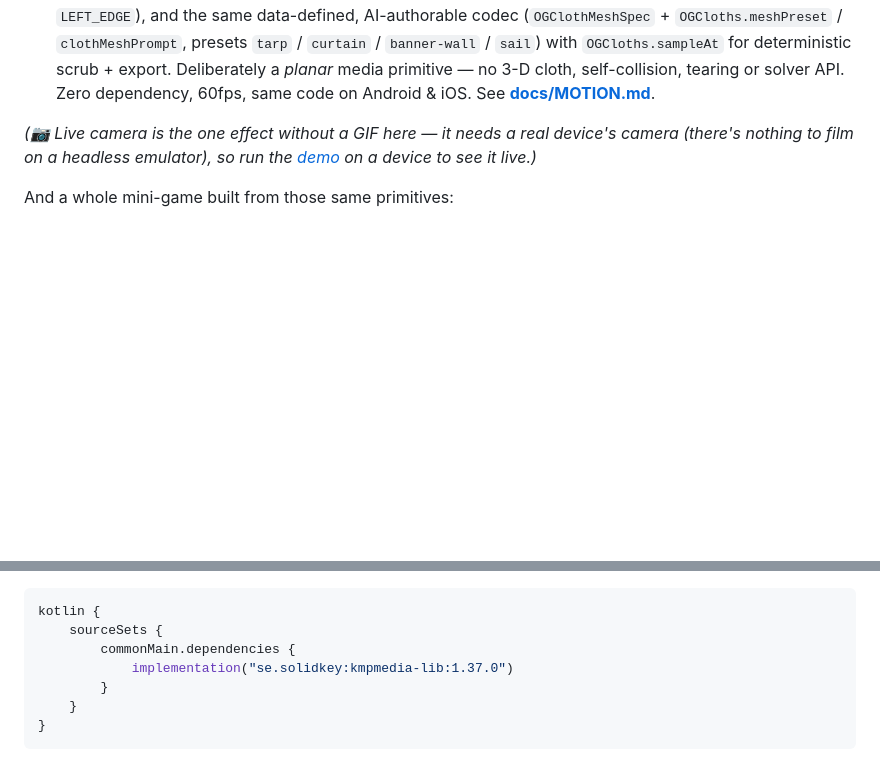
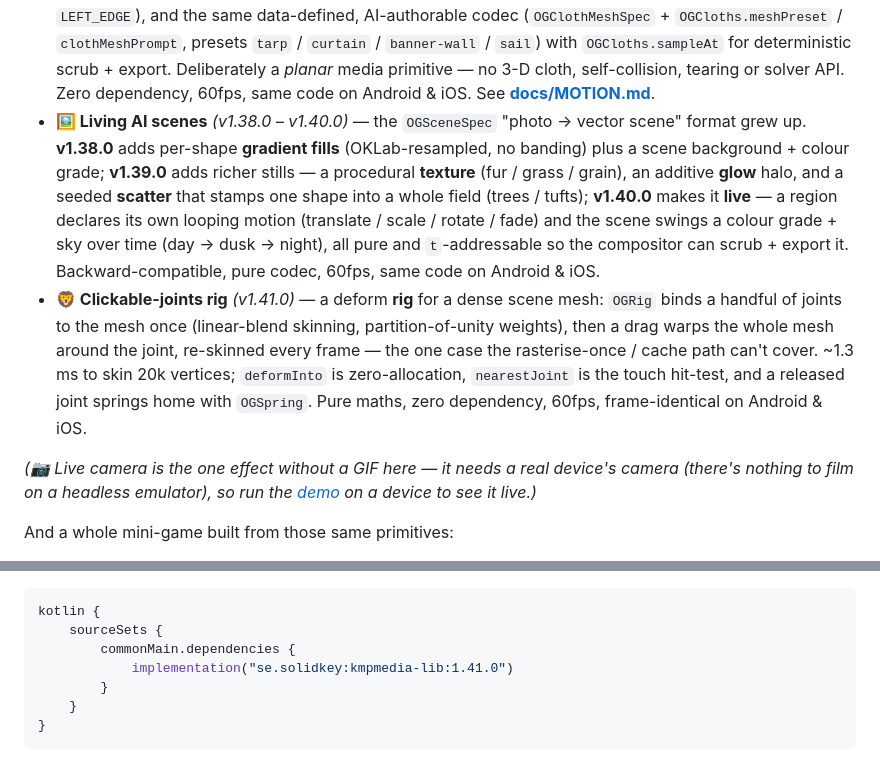
Before and after one commit to SolidKeyAB/kmpmedia, a Markdown page: README.md, 2 parts joined by grey strips. Rendered like a GitHub page; blank space fills up the shorter version.

```diff
--- a/README.md
+++ b/README.md
@@ -185,6 +189,8 @@ Here's the full rundown of this wave (📷 live camera is the one effect not sho
 - **🌀 Motion dynamics** *(v1.35.0)* — the pure-maths "feel" layer of `com.solidkey.painpoints.motion`: an analytic second-order **spring** (`OGSpring` — lag, overshoot, settle; closed-form so the compositor can scrub + export it, which `androidx…spring()` can't), **follow-through** (`OGFollowChain`, a trailing chain for hair / cape / limbs), volume-preserving **squash & stretch** (`OGSquash`) and organic **idle sway** (`OGSway`). The whole feel is data — an `OGDynamicsSpec` with five presets (`bouncy` / `heavy` / `snappy` / `gentle` / `stiff`) a model can author from a sentence (`OGDynamics.dynamicsPrompt`), the same pattern as `OGLooks` / `OGMotions` / `OGStyles`. Pure maths, zero dependency, 60fps, same code on Android & iOS. See [**docs/MOTION.md**](docs/MOTION.md).
 - **🧣 Cloth** *(v1.36.0)* — a fabric primitive in `com.solidkey.painpoints.motion`: `OGClothStrip`, a one-dimensional **Verlet** cloth strip pinned at the head that hangs under gravity, stays **inextensible** (four position-based distance-constraint passes, so it swings but never stretches) and flutters in a prevailing wind plus seeded `OGFxNoise` gusts — a scarf, flag, banner or lock of hair. A **fixed internal substep** makes it stable and byte-for-byte deterministic at any frame rate, and `OGCloths.sampleAt(spec, t)` re-simulates to a time so the compositor can scrub + export it. The strip is plain serializable data (`OGClothSpec`) with four ready fabrics (`scarf` / `flag` / `banner` / `hair`) a model can author (`OGCloths.clothPrompt`). Reach for it when something should *hang and flutter*; reach for `OGFollowChain` when something should *stretch and trail*. Zero dependency, 60fps, same code on Android & iOS. See [**docs/MOTION.md**](docs/MOTION.md).
 - **🪟 Cloth sheet** *(v1.37.0)* — cloth in two dimensions: `OGCloth`, a 2-D **planar** Verlet sheet (a `cols × rows` grid of masses held by **structural + shear** springs, inextensible) that does the thing the 1-D strip can't — it **drapes over and collides with** `OGClothCollider` capsule "poles" (a line + radius; a circle is a zero-length capsule), so you can throw a tarp over a scaffold bar or fly a flag off a pole. Same fixed-substep determinism (byte-for-byte identical on Android & iOS), four pin modes (`NONE` / `TOP_EDGE` / `TOP_CORNERS` / `LEFT_EDGE`), and the same data-defined, AI-authorable codec (`OGClothMeshSpec` + `OGCloths.meshPreset` / `clothMeshPrompt`, presets `tarp` / `curtain` / `banner-wall` / `sail`) with `OGCloths.sampleAt` for deterministic scrub + export. Deliberately a *planar* media primitive — no 3-D cloth, self-collision, tearing or solver API. Zero dependency, 60fps, same code on Android & iOS. See [**docs/MOTION.md**](docs/MOTION.md).
+- **🖼️ Living AI scenes** *(v1.38.0 – v1.40.0)* — the `OGSceneSpec` "photo → vector scene" format grew up. **v1.38.0** adds per-shape **gradient fills** (OKLab-resampled, no banding) plus a scene background + colour grade; **v1.39.0** adds richer stills — a procedural **texture** (fur / grass / grain), an additive **glow** halo, and a seeded **scatter** that stamps one shape into a whole field (trees / tufts); **v1.40.0** makes it **live** — a region declares its own looping motion (translate / scale / rotate / fade) and the scene swings a colour grade + sky over time (day → dusk → night), all pure and `t`-addressable so the compositor can scrub + export it. Backward-compatible, pure codec, 60fps, same code on Android & iOS.
+- **🦁 Clickable-joints rig** *(v1.41.0)* — a deform **rig** for a dense scene mesh: `OGRig` binds a handful of joints to the mesh once (linear-blend skinning, partition-of-unity weights), then a drag warps the whole mesh around the joint, re-skinned every frame — the one case the rasterise-once / cache path can't cover. ~1.3 ms to skin 20k vertices; `deformInto` is zero-allocation, `nearestJoint` is the touch hit-test, and a released joint springs home with `OGSpring`. Pure maths, zero dependency, 60fps, frame-identical on Android & iOS.
 
 *(📷 Live camera is the one effect without a GIF here — it needs a real device's camera (there's nothing to film on a headless emulator), so run the [demo](https://github.com/SolidKeyAB/kmpmedia-demo/releases) on a device to see it live.)*
 
@@ -277,7 +283,7 @@ Then add the dependency to your shared module's **`commonMain`**:
 kotlin {
     sourceSets {
         commonMain.dependencies {
-            implementation("se.solidkey:kmpmedia-lib:1.37.0")
+            implementation("se.solidkey:kmpmedia-lib:1.41.0")
         }
     }
 }
```
Also changed, not shown: other parts of README.md (+6 -2 lines), docs/COMPARISON.md (added, +55 -0 lines).
